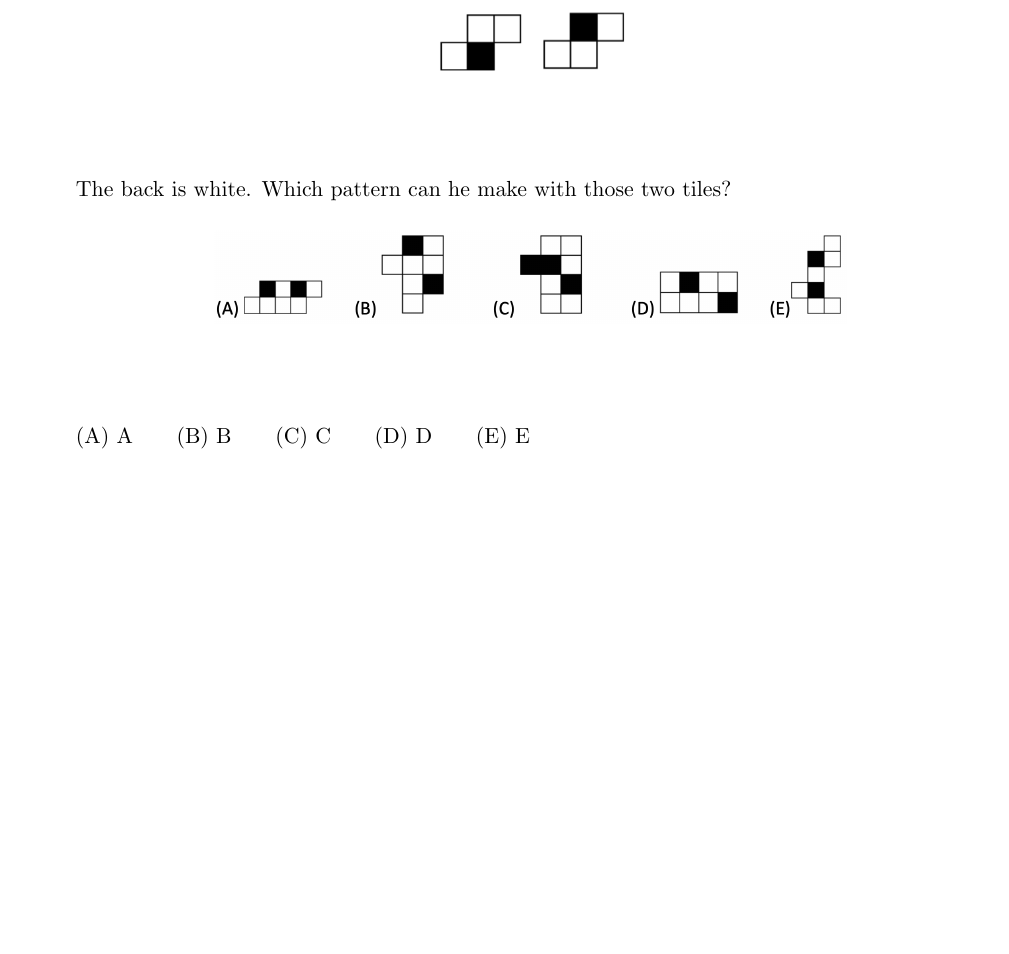
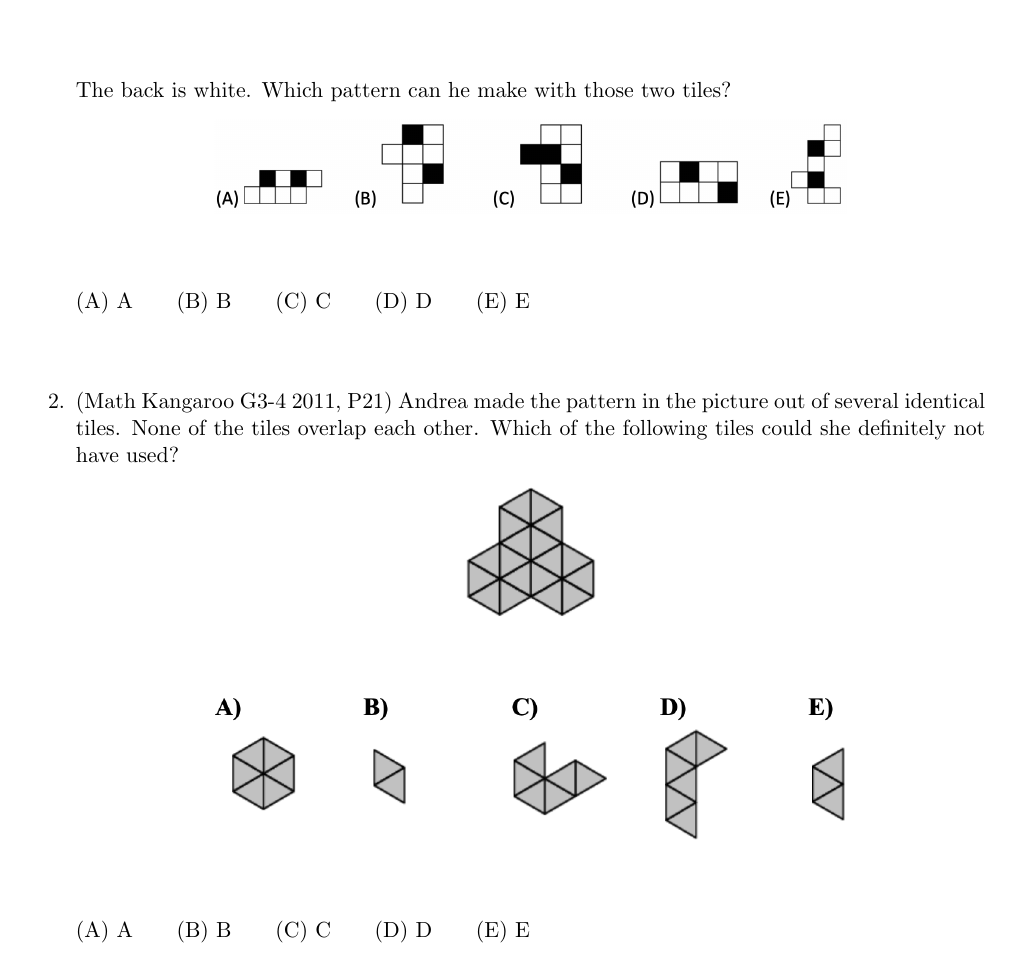
Before and after one commit to braggydavid/asy-tutorial, a LaTeX problem sheet (asy-examples.tex): part of the page, cut so that both start at the same text, the shorter picture padded with empty space. Compiled offline with pdfLaTeX.

Commit message:
add example 2

```diff
--- a/asy-examples.tex
+++ b/asy-examples.tex
@@ -148,6 +148,105 @@ for (int i=0; i<s.length; ++i) {
 
 $\text{(A) } \text{A} \qquad $$\text{(B) } \text{B} \qquad $$\text{(C) } \text{C}  \qquad $$\text{(D) } \text{D} \qquad $$\text{(E) } \text{E}$
 
+\item (Math Kangaroo G3-4 2011, P21)  Andrea made the pattern in the picture out of several identical tiles. None of the tiles overlap each other. Which of the following tiles could she definitely not have used?
+
+\begin{center}
+\includegraphics[scale=0.6]{imgs/2011-g3-4-p21-1.png}
+\end{center}
+
+\begin{center}
+\begin{asy}
+/* Math Kangaroo G3-4 2011 P21-1, revised by Teacher David */
+size(4cm);
+defaultpen(linewidth(1pt));
+
+void plot(pair o) {
+    path a = rotate(30)*polygon(6); /* hexagon at (0,0) */
+    path b = shift(o)* a; /* shift hexagon to (o) */
+    filldraw(b, gray); /* fill draw hexagon */
+
+    for (int i=0; i<6; ++i) {
+        pair x = o + dir(30+i*60);
+        path p = o -- x;
+        draw(p);
+    }
+}
+
+pair a1 = (0,0);
+plot(a1);
+
+pair a2 = sqrt(3)*dir(-60);
+plot(a2);
+
+pair a3 = sqrt(3)*dir(-120);
+plot(a3);
+\end{asy}
+\end{center}
+
+
+\begin{center}
+\includegraphics[scale=0.6]{imgs/2011-g3-4-p21-2.png}
+\end{center}
+
+
+\begin{center}
+\begin{asy}
+/* Math Kangaroo G3-4 2011 P21-1, revised by Teacher David */
+size(12cm);
+defaultpen(linewidth(1pt));
+
+void plot(pair o, int start, int length) {
+    for (int i=start; i<start+length; ++i) {
+        int a1 = i*60 - 30;
+        pair x = o+dir(a1);
+        pair y = o+dir(a1+60);
+        path p = o -- x -- y -- cycle;
+        filldraw(p, gray);
+    }
+}
+pair a1 = (0,0);
+plot(a1, 0, 6);
+
+pair a2 = (4,0);
+plot(a2, 0, 2);
+
+pair a3 = (8,0);
+plot(a3, 2, 5);
+pair a4 = (8+sqrt(3), 0);
+plot(a4, 3, 1);
+
+pair a5 = (12, 0);
+plot(a5, 1, 4);
+pair a6 = (12,-1);
+plot(a6, 3, 2);
+
+pair a7 = (16,0);
+plot(a7, 2, 3);
+
+
+/* add labels */
+string [] s = {"(A)", "(B)", "(C)", "(D)", "(E)"};
+pair [] a = {(0, 1.75), (4, 1.75), (8, 1.75), (12, 1.75), (16, 1.75)};
+for (int i=0; i<s.length; ++i) {
+    label(s[i], a[i]);
+}
+
+/* The original graph can also be plot in the following way:
+pair a8 = (20,0);
+plot(a8, 0, 6);
+pair a9 = a8+sqrt(3)*dir(-60);
+plot(a9, 0, 6);
+pair a10 = a8+sqrt(3)*dir(-120);
+plot(a10, 0, 6);
+*/
+
+\end{asy}
+\end{center}
+
+
+$\text{(A) } \text{A} \qquad $$\text{(B) } \text{B} \qquad $$\text{(C) } \text{C}  \qquad $$\text{(D) } \text{D} \qquad $$\text{(E) } \text{E}$
+
+
 \end{enumerate}
 
 \end{document}
```
Also changed, not shown: imgs/2011-g3-4-p21-1.png (added), imgs/2011-g3-4-p21-2.png (added).
